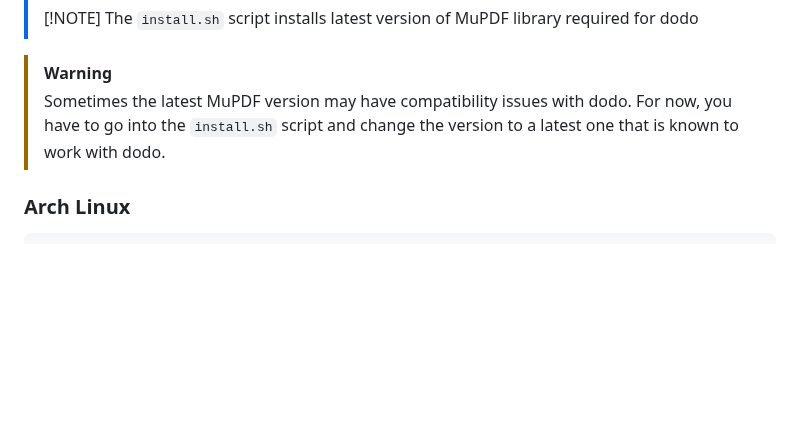
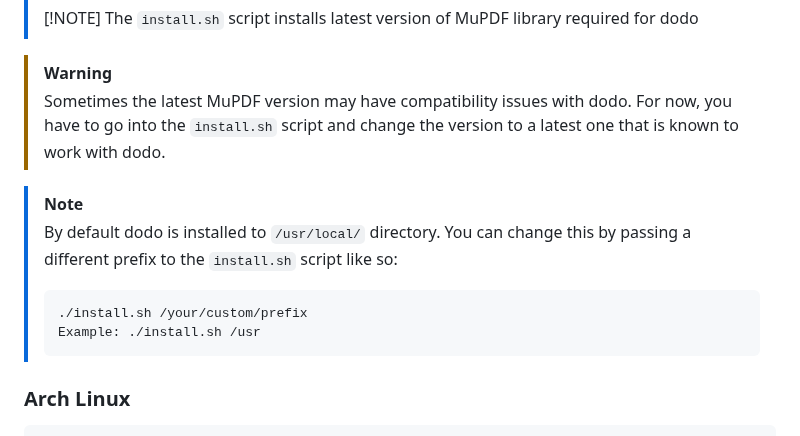
Before and after one commit to dheerajshenoy/dodo, a Markdown page: README.md, the part around the change. Drawn GitHub-style; blank space fills up the shorter version.

Commit message:
mention about install script prefix

````diff
--- a/README.md
+++ b/README.md
@@ -78,6 +78,13 @@ streamlined interface and robust functionality with minimal resource usage.
 > Sometimes the latest MuPDF version may have compatibility issues with dodo. For now, you have to go into the `install.sh` script
 > and change the version to a latest one that is known to work with dodo.
 
+> [!NOTE]
+> By default dodo is installed to `/usr/local/` directory. You can change this by passing a different prefix to the `install.sh` script like so:
+>```bash
+> ./install.sh /your/custom/prefix
+> Example: ./install.sh /usr
+>```
+
 ### Arch Linux
 
 ```bash
````
